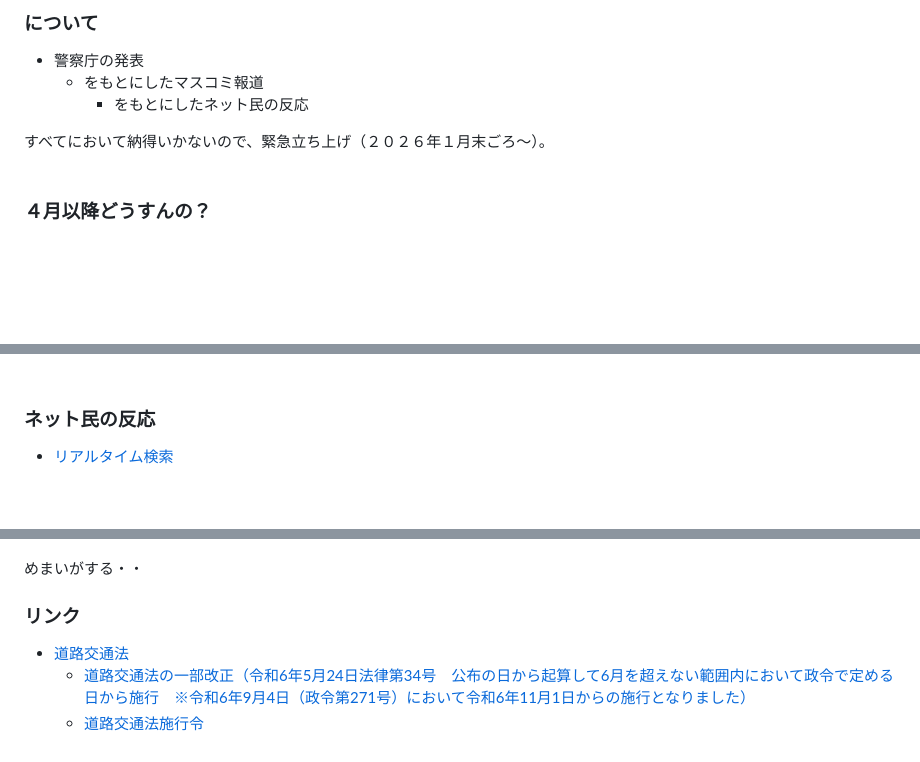
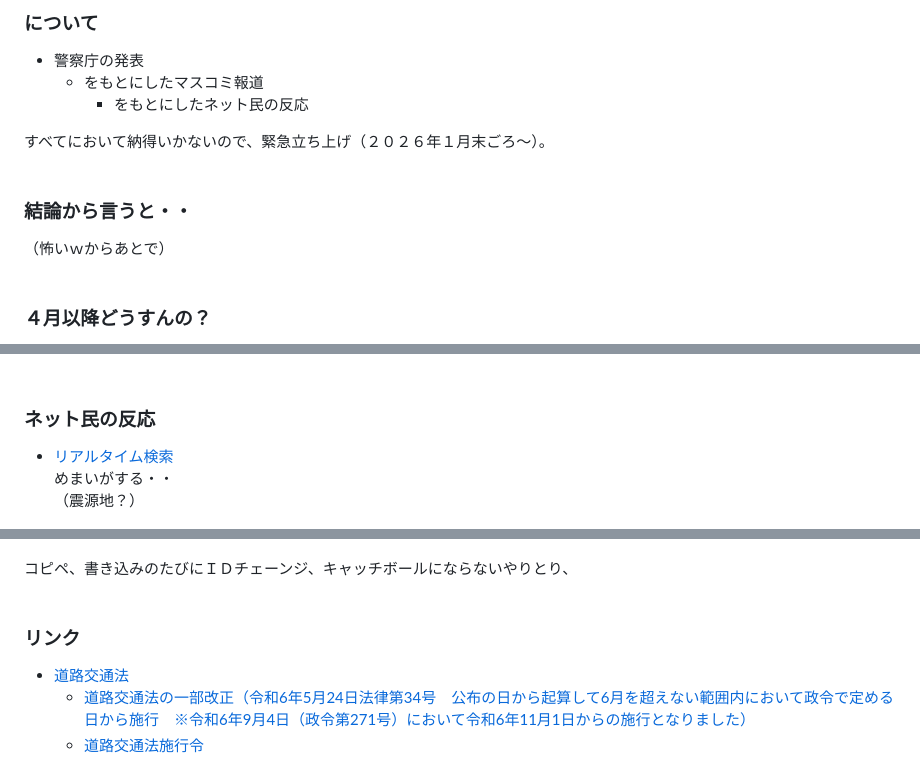
Before and after one commit to kensuke/misc, a Markdown page: bicycles/README.md, 3 parts joined by grey strips. GitHub-like rendering; blank space fills up the shorter version.

```diff
--- a/bicycles/README.md
+++ b/bicycles/README.md
@@ -20,6 +20,11 @@ URL: http://kensuke.github.io/misc/bicycles/<br />
 <br />
 <br />
 
+### 結論から言うと・・
+（怖いｗからあとで）
+<br />
+<br />
+
 ### ４月以降どうすんの？
 これまで通り。
 - ノーヘル
@@ -62,12 +66,14 @@ URL: http://kensuke.github.io/misc/bicycles/<br />
 <br />
 
 ### ネット民の反応
-- [リアルタイム検索](https://search.yahoo.co.jp/realtime/search?p=%E8%87%AA%E8%BB%A2%E8%BB%8A%20%E6%AD%A9%E9%81%93)
-<br />
+- [リアルタイム検索](https://search.yahoo.co.jp/realtime/search?p=%E8%87%AA%E8%BB%A2%E8%BB%8A%20%E6%AD%A9%E9%81%93)<br />
+めまいがする・・<br />
+（震源地？）<br />
 
 ![5ch](5ch.jpg)
 
-めまいがする・・
+コピペ、書き込みのたびにＩＤチェーンジ、キャッチボールにならないやりとり、<br />
+<br />
 
 ### リンク
 - [道路交通法](https://laws.e-gov.go.jp/law/335AC0000000105)
```
Also changed, not shown: other parts of bicycles/README.md (+9 -2 lines).
